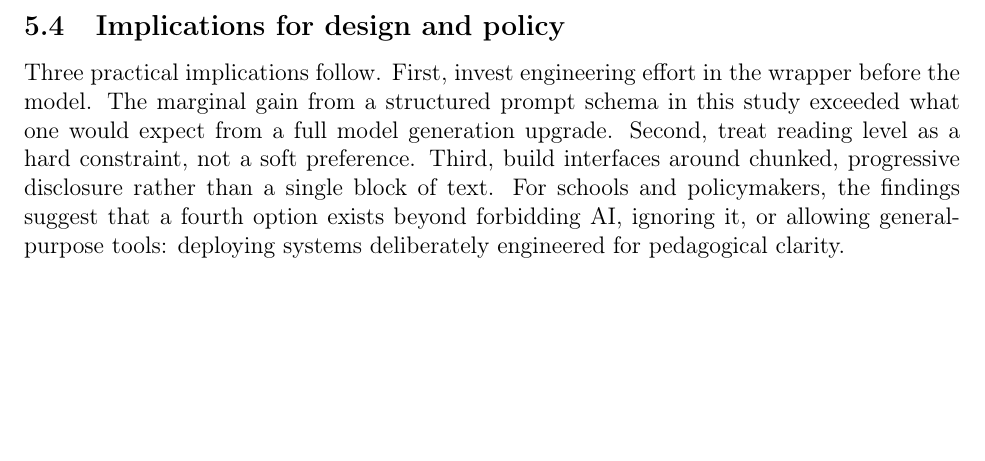
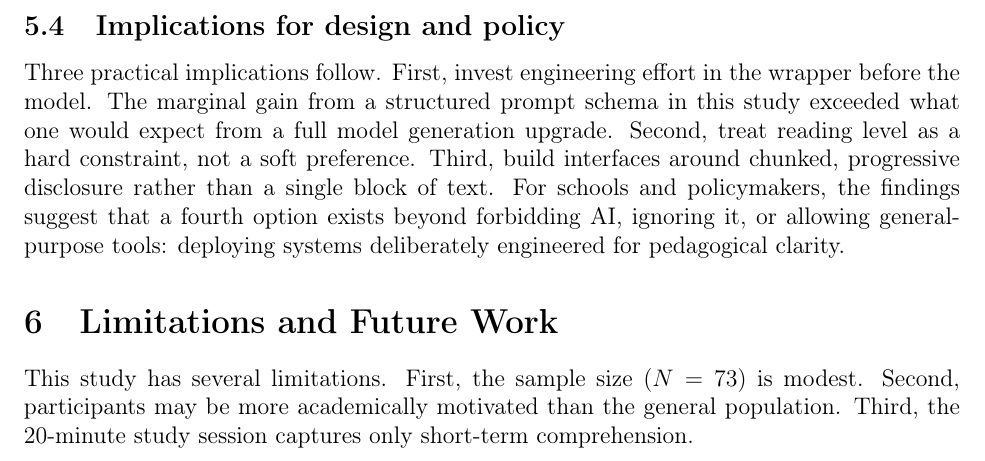
Before and after one commit to SoumilBhandari/SimplrAI, a LaTeX document (main.tex): part of page 5 of 9, cut so that both start at the same text, the shorter picture padded with empty space. Compiled offline with pdfLaTeX.

Commit message:
wip: started limitations section, not done yet

```diff
--- a/main.tex
+++ b/main.tex
@@ -235,6 +235,21 @@ block of text. For schools and policymakers, the findings suggest that a fourth
 option exists beyond forbidding AI, ignoring it, or allowing general-purpose
 tools: deploying systems deliberately engineered for pedagogical clarity.
 
-% TODO: limitations, conclusion
+\section{Limitations and Future Work}
+
+% not done -- just getting the main points down before i forget
+
+This study has several limitations. First, the sample size ($N = 73$) is modest.
+% need to say something about recruitment bias too
+Second, participants may be more academically motivated than the general
+population. Third, the 20-minute study session captures only short-term
+comprehension.
+
+% MAJOR limitation i need to address: ChatGPT condition was naive use
+% mentor pointed this out -- a well-prompted ChatGPT would close the gap
+% need to be honest about that
+
+% TODO: conclusion
+% TODO: references section
 
 \end{document}
```
